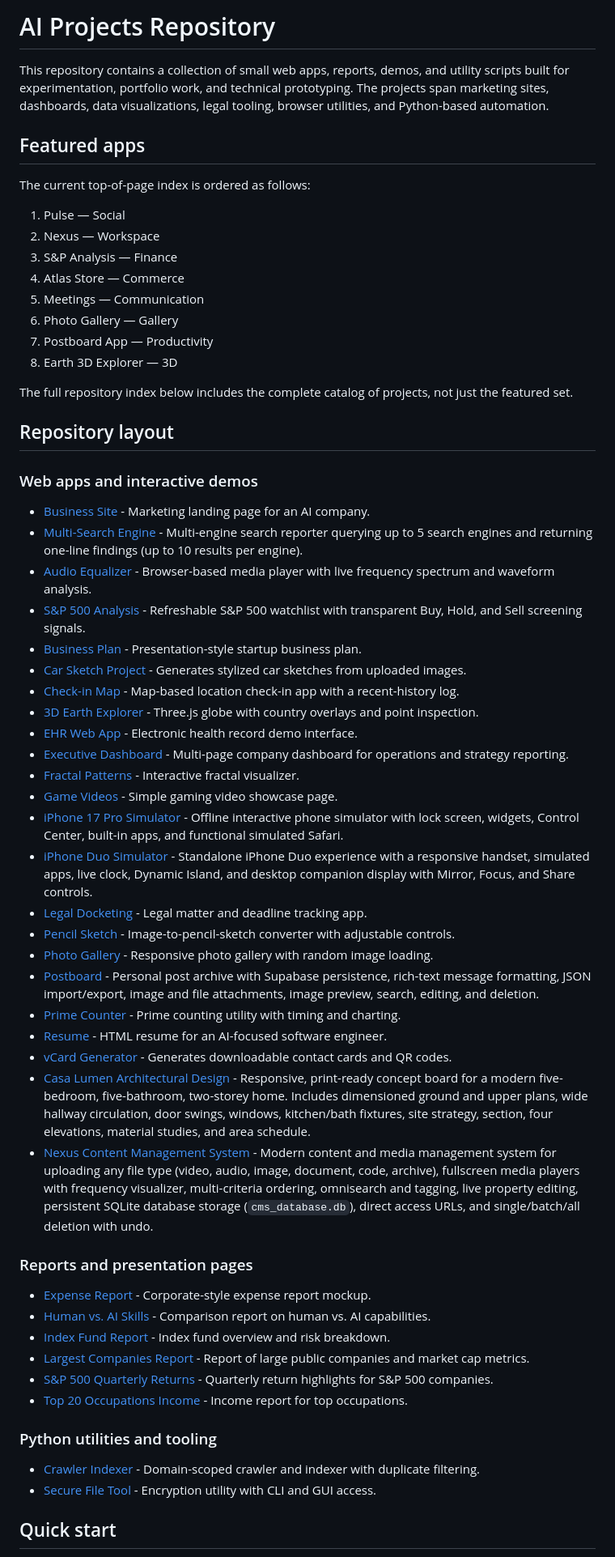
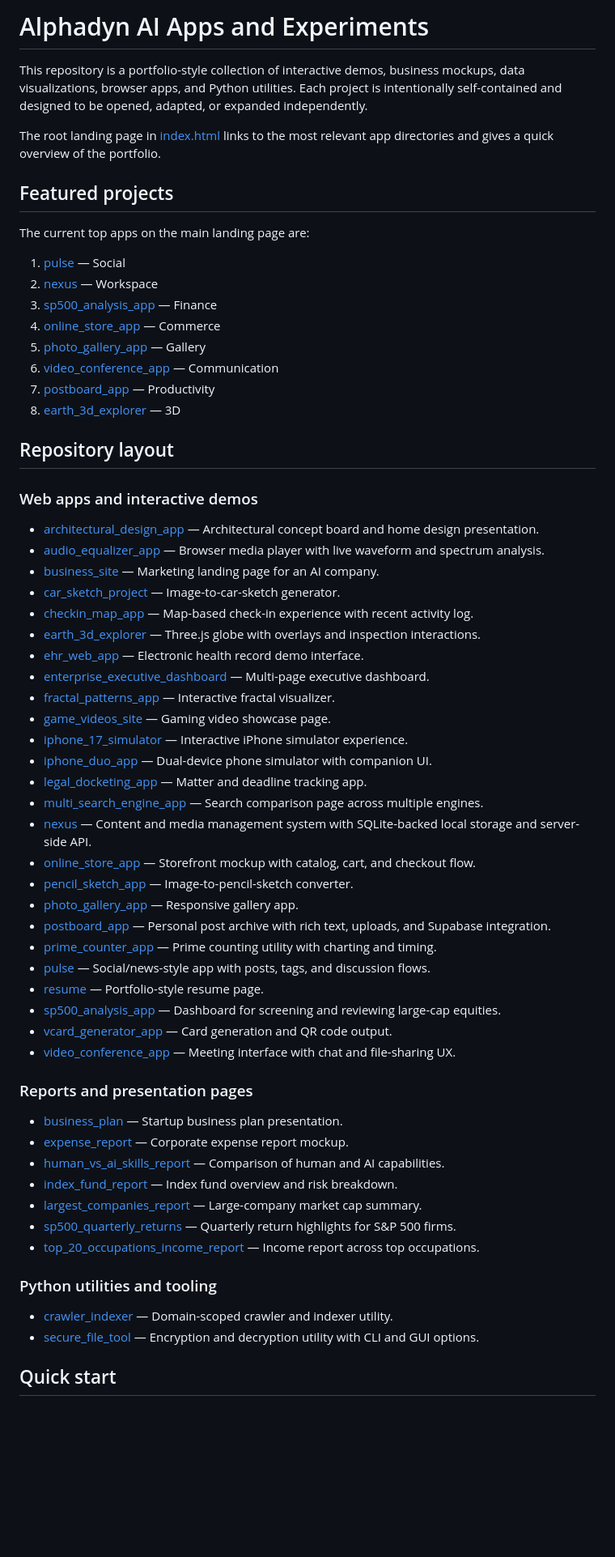
Before and after one commit to alphadyn/ai, a Markdown page: README.md, the part around one of its changes. Shown at 81% size. Drawn GitHub-style; blank space fills up the shorter version.

Commit message:
Align README featured projects with landing page

```diff
--- a/README.md
+++ b/README.md
@@ -1,63 +1,66 @@
-# AI Projects Repository
+# Alphadyn AI Apps and Experiments
 
-This repository contains a collection of small web apps, reports, demos, and utility scripts built for experimentation, portfolio work, and technical prototyping. The projects span marketing sites, dashboards, data visualizations, legal tooling, browser utilities, and Python-based automation.
+This repository is a portfolio-style collection of interactive demos, business mockups, data visualizations, browser apps, and Python utilities. Each project is intentionally self-contained and designed to be opened, adapted, or expanded independently.
 
-## Featured apps
+The root landing page in [index.html](index.html) links to the most relevant app directories and gives a quick overview of the portfolio.
 
-The current top-of-page index is ordered as follows:
+## Featured projects
 
-1. Pulse — Social
-2. Nexus — Workspace
-3. S&P Analysis — Finance
-4. Atlas Store — Commerce
-5. Meetings — Communication
-6. Photo Gallery — Gallery
-7. Postboard App — Productivity
-8. Earth 3D Explorer — 3D
+The current top apps on the main landing page are:
 
-The full repository index below includes the complete catalog of projects, not just the featured set.
+1. [pulse](pulse/) — Social
+2. [nexus](nexus/) — Workspace
+3. [sp500_analysis_app](sp500_analysis_app/) — Finance
+4. [online_store_app](online_store_app/) — Commerce
+5. [photo_gallery_app](photo_gallery_app/) — Gallery
+6. [video_conference_app](video_conference_app/) — Communication
+7. [postboard_app](postboard_app/) — Productivity
+8. [earth_3d_explorer](earth_3d_explorer/) — 3D
 
 ## Repository layout
 
 ### Web apps and interactive demos
 
-- [Business Site](business_site/) - Marketing landing page for an AI company.
-- [Multi-Search Engine](multi_search_engine_app/) - Multi-engine search reporter querying up to 5 search engines and returning one-line findings (up to 10 results per engine).
-- [Audio Equalizer](audio_equalizer_app/) - Browser-based media player with live frequency spectrum and waveform analysis.
-- [S&P 500 Analysis](sp500_analysis_app/) - Refreshable S&P 500 watchlist with transparent Buy, Hold, and Sell screening signals.
-- [Business Plan](business_plan/) - Presentation-style startup business plan.
-- [Car Sketch Project](car_sketch_project/) - Generates stylized car sketches from uploaded images.
-- [Check-in Map](checkin_map_app/) - Map-based location check-in app with a recent-history log.
-- [3D Earth Explorer](earth_3d_explorer/) - Three.js globe with country overlays and point inspection.
-- [EHR Web App](ehr_web_app/) - Electronic health record demo interface.
-- [Executive Dashboard](enterprise_executive_dashboard/) - Multi-page company dashboard for operations and strategy reporting.
-- [Fractal Patterns](fractal_patterns_app/) - Interactive fractal visualizer.
-- [Game Videos](game_videos_site/) - Simple gaming video showcase page.
-- [iPhone 17 Pro Simulator](iphone_17_simulator/) - Offline interactive phone simulator with lock screen, widgets, Control Center, built-in apps, and functional simulated Safari.
-- [iPhone Duo Simulator](iphone_duo_app/) - Standalone iPhone Duo experience with a responsive handset, simulated apps, live clock, Dynamic Island, and desktop companion display with Mirror, Focus, and Share controls.
-- [Legal Docketing](legal_docketing_app/) - Legal matter and deadline tracking app.
-- [Pencil Sketch](pencil_sketch_app/) - Image-to-pencil-sketch converter with adjustable controls.
-- [Photo Gallery](photo_gallery_app/) - Responsive photo gallery with random image loading.
-- [Postboard](postboard_app/) - Personal post archive with Supabase persistence, rich-text message formatting, JSON import/export, image and file attachments, image preview, search, editing, and deletion.
-- [Prime Counter](prime_counter_app/) - Prime counting utility with timing and charting.
-- [Resume](resume/) - HTML resume for an AI-focused software engineer.
-- [vCard Generator](vcard_generator_app/) - Generates downloadable contact cards and QR codes.
-- [Casa Lumen Architectural Design](architectural_design_app/) - Responsive, print-ready concept board for a modern five-bedroom, five-bathroom, two-storey home. Includes dimensioned ground and upper plans, wide hallway circulation, door swings, windows, kitchen/bath fixtures, site strategy, section, four elevations, material studies, and area schedule.
-- [Nexus Content Management System](content_management_app/) - Modern content and media management system for uploading any file type (video, audio, image, document, code, archive), fullscreen media players with frequency visualizer, multi-criteria ordering, omnisearch and tagging, live property editing, persistent SQLite database storage (`cms_database.db`), direct access URLs, and single/batch/all deletion with undo.
+- [architectural_design_app](architectural_design_app/) — Architectural concept board and home design presentation.
+- [audio_equalizer_app](audio_equalizer_app/) — Browser media player with live waveform and spectrum analysis.
+- [business_site](business_site/) — Marketing landing page for an AI company.
+- [car_sketch_project](car_sketch_project/) — Image-to-car-sketch generator.
+- [checkin_map_app](checkin_map_app/) — Map-based check-in experience with recent activity log.
+- [earth_3d_explorer](earth_3d_explorer/) — Three.js globe with overlays and inspection interactions.
+- [ehr_web_app](ehr_web_app/) — Electronic health record demo interface.
+- [enterprise_executive_dashboard](enterprise_executive_dashboard/) — Multi-page executive dashboard.
+- [fractal_patterns_app](fractal_patterns_app/) — Interactive fractal visualizer.
+- [game_videos_site](game_videos_site/) — Gaming video showcase page.
+- [iphone_17_simulator](iphone_17_simulator/) — Interactive iPhone simulator experience.
+- [iphone_duo_app](iphone_duo_app/) — Dual-device phone simulator with companion UI.
+- [legal_docketing_app](legal_docketing_app/) — Matter and deadline tracking app.
+- [multi_search_engine_app](multi_search_engine_app/) — Search comparison page across multiple engines.
+- [nexus](nexus/) — Content and media management system with SQLite-backed local storage and server-side API.
+- [online_store_app](online_store_app/) — Storefront mockup with catalog, cart, and checkout flow.
+- [pencil_sketch_app](pencil_sketch_app/) — Image-to-pencil-sketch converter.
+- [photo_gallery_app](photo_gallery_app/) — Responsive gallery app.
+- [postboard_app](postboard_app/) — Personal post archive with rich text, uploads, and Supabase integration.
+- [prime_counter_app](prime_counter_app/) — Prime counting utility with charting and timing.
+- [pulse](pulse/) — Social/news-style app with posts, tags, and discussion flows.
+- [resume](resume/) — Portfolio-style resume page.
+- [sp500_analysis_app](sp500_analysis_app/) — Dashboard for screening and reviewing large-cap equities.
+- [vcard_generator_app](vcard_generator_app/) — Card generation and QR code output.
+- [video_conference_app](video_conference_app/) — Meeting interface with chat and file-sharing UX.
 
 ### Reports and presentation pages
 
-- [Expense Report](expense_report/) - Corporate-style expense report mockup.
-- [Human vs. AI Skills](human_vs_ai_skills_report/) - Comparison report on human vs. AI capabilities.
-- [Index Fund Report](index_fund_report/) - Index fund overview and risk breakdown.
-- [Largest Companies Report](largest_companies_report/) - Report of large public companies and market cap metrics.
-- [S&P 500 Quarterly Returns](sp500_quarterly_returns/) - Quarterly return highlights for S&P 500 companies.
-- [Top 20 Occupations Income](top_20_occupations_income_report/) - Income report for top occupations.
+- [business_plan](business_plan/) — Startup business plan presentation.
+- [expense_report](expense_report/) — Corporate expense report mockup.
+- [human_vs_ai_skills_report](human_vs_ai_skills_report/) — Comparison of human and AI capabilities.
+- [index_fund_report](index_fund_report/) — Index fund overview and risk breakdown.
+- [largest_companies_report](largest_companies_report/) — Large-company market cap summary.
+- [sp500_quarterly_returns](sp500_quarterly_returns/) — Quarterly return highlights for S&P 500 firms.
+- [top_20_occupations_income_report](top_20_occupations_income_report/) — Income report across top occupations.
 
 ### Python utilities and tooling
 
-- [Crawler Indexer](crawler_indexer/) - Domain-scoped crawler and indexer with duplicate filtering.
-- [Secure File Tool](secure_file_tool/) - Encryption utility with CLI and GUI access.
+- [crawler_indexer](crawler_indexer/) — Domain-scoped crawler and indexer utility.
+- [secure_file_tool](secure_file_tool/) — Encryption and decryption utility with CLI and GUI options.
 
 ## Quick start
 
```
Also changed, not shown: other parts of README.md (+30 -41 lines).
